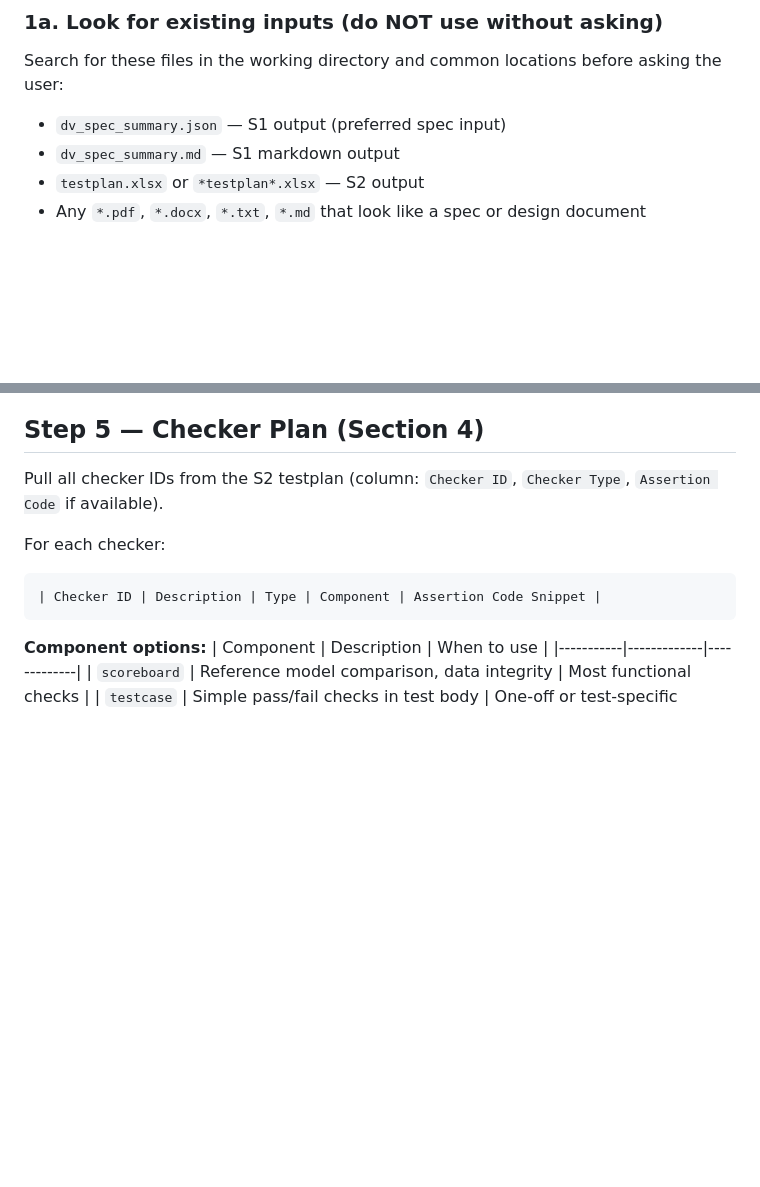
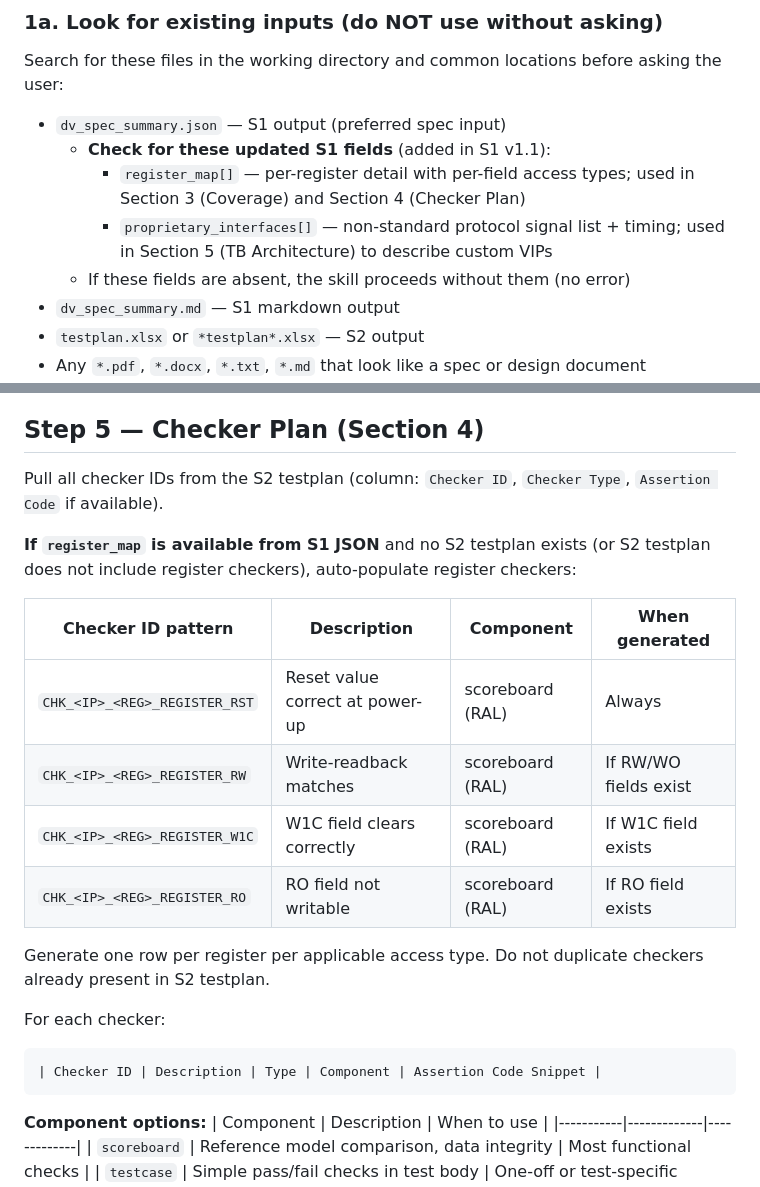
Before and after one commit to rajivhasija79-bit/DV-Skills, a Markdown page: skills/dv-verif-plan/SKILL.md, 2 parts joined by grey strips. GitHub-like rendering; blank space fills up the shorter version.

```diff
--- a/skills/dv-verif-plan/SKILL.md
+++ b/skills/dv-verif-plan/SKILL.md
@@ -55,6 +55,12 @@ python3 <REPO_ROOT>/skills/common/scripts/check_environment.py --skill s3 --inst
 
 Search for these files in the working directory and common locations before asking the user:
 - `dv_spec_summary.json` — S1 output (preferred spec input)
+  - **Check for these updated S1 fields** (added in S1 v1.1):
+    - `register_map[]` — per-register detail with per-field access types; used in
+      Section 3 (Coverage) and Section 4 (Checker Plan)
+    - `proprietary_interfaces[]` — non-standard protocol signal list + timing;
+      used in Section 5 (TB Architecture) to describe custom VIPs
+  - If these fields are absent, the skill proceeds without them (no error)
 - `dv_spec_summary.md` — S1 markdown output
 - `testplan.xlsx` or `*testplan*.xlsx` — S2 output
 - Any `*.pdf`, `*.docx`, `*.txt`, `*.md` that look like a spec or design document
@@ -184,6 +217,19 @@ Store as `data["coverage_plan"]`.
 ## Step 5 — Checker Plan (Section 4)
 
 Pull all checker IDs from the S2 testplan (column: `Checker ID`, `Checker Type`, `Assertion Code` if available).
+
+**If `register_map` is available from S1 JSON** and no S2 testplan exists (or S2 testplan
+does not include register checkers), auto-populate register checkers:
+
+| Checker ID pattern | Description | Component | When generated |
+|---|---|---|---|
+| `CHK_<IP>_<REG>_REGISTER_RST` | Reset value correct at power-up | scoreboard (RAL) | Always |
+| `CHK_<IP>_<REG>_REGISTER_RW` | Write-readback matches | scoreboard (RAL) | If RW/WO fields exist |
+| `CHK_<IP>_<REG>_REGISTER_W1C` | W1C field clears correctly | scoreboard (RAL) | If W1C field exists |
+| `CHK_<IP>_<REG>_REGISTER_RO` | RO field not writable | scoreboard (RAL) | If RO field exists |
+
+Generate one row per register per applicable access type. Do not duplicate checkers
+already present in S2 testplan.
 
 For each checker:
 
```
Also changed, not shown: other parts of skills/dv-verif-plan/SKILL.md (+43 -1 lines), skills/dv-testplan/SKILL.md (+36 -0 lines).
